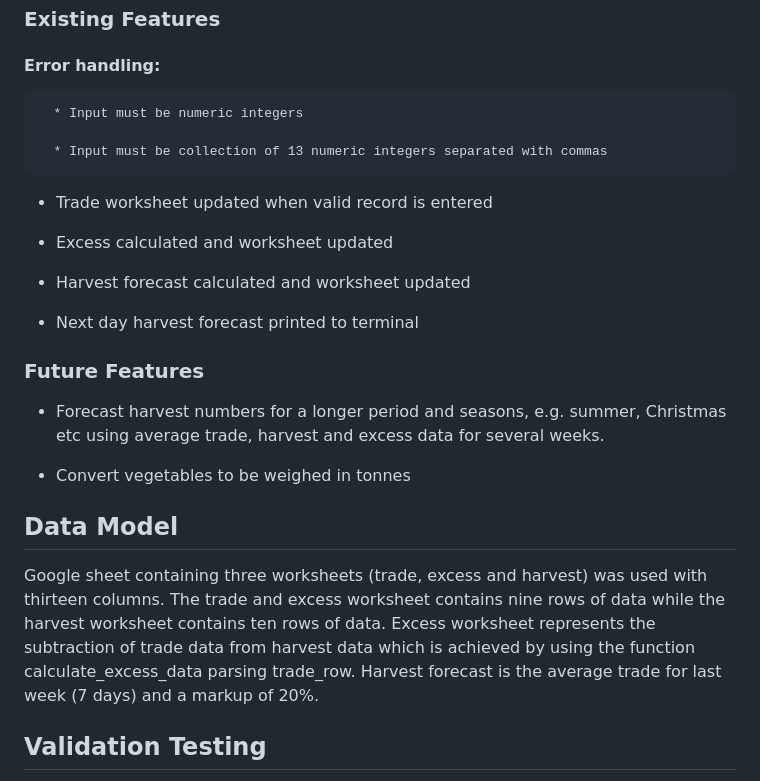
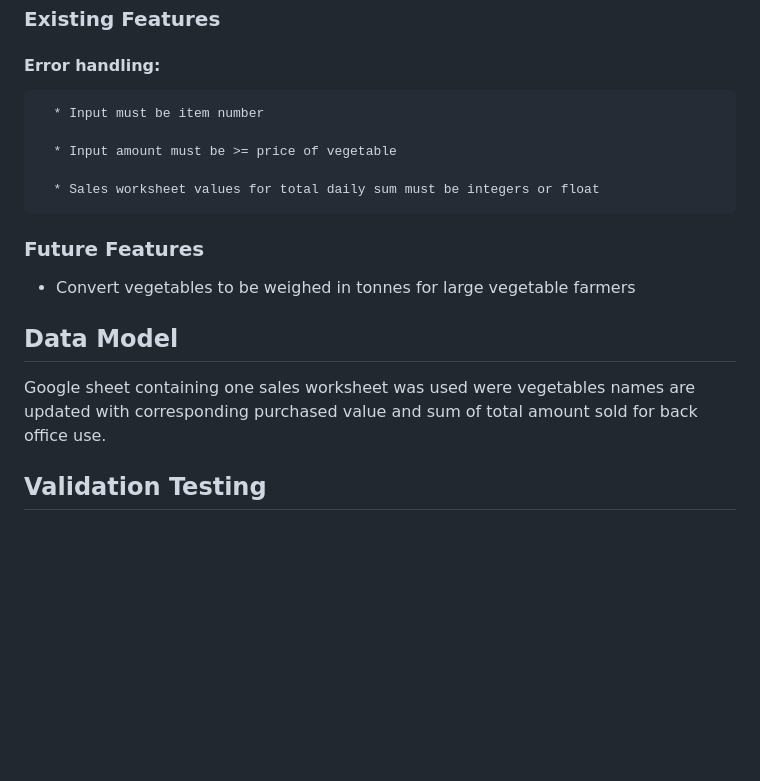
Before and after one commit to Cutbert1/vegetable-farm, a Markdown page: README.md, the part around the change printed below. GitHub-like rendering; blank space fills up the shorter version.

```diff
--- a/README.md
+++ b/README.md
@@ -37,29 +45,19 @@ Lucid Chart to demonstrate development flow
 ### Existing Features
 #### Error handling:
 
-      * Input must be numeric integers
+      * Input must be item number
 
-      * Input must be collection of 13 numeric integers separated with commas
+      * Input amount must be >= price of vegetable
 
-* Trade worksheet updated when valid record is entered
+      * Sales worksheet values for total daily sum must be integers or float
 
-* Excess calculated and worksheet updated
-
-* Harvest forecast calculated and worksheet updated
-
-* Next day harvest forecast printed to terminal
 
 ### Future Features
 
-* Forecast harvest numbers for a longer period and seasons, e.g. summer,
-  Christmas etc using average trade, harvest and excess data for several weeks.
-
-* Convert vegetables to be weighed in tonnes
+* Convert vegetables to be weighed in tonnes for large vegetable farmers
 
 ## Data Model
-Google sheet containing three worksheets (trade, excess and harvest)  was used with thirteen columns. The trade and excess worksheet contains nine rows of data while the harvest worksheet contains ten rows of data.
-Excess worksheet represents the subtraction of trade data from harvest data which is achieved by using the function calculate_excess_data parsing trade_row.
-Harvest forecast is the average  trade for last week (7 days) and a markup of 20%.
+Google sheet containing one sales worksheet  was used were vegetables names are updated with corresponding purchased value and sum of total amount sold for back office use.
 
 
 ## Validation Testing
```
Also changed, not shown: other parts of README.md (+15 -7 lines), assets/readme-images/deployed app.jpg, assets/readme-images/lucidchart.jpg, 1 other file.
